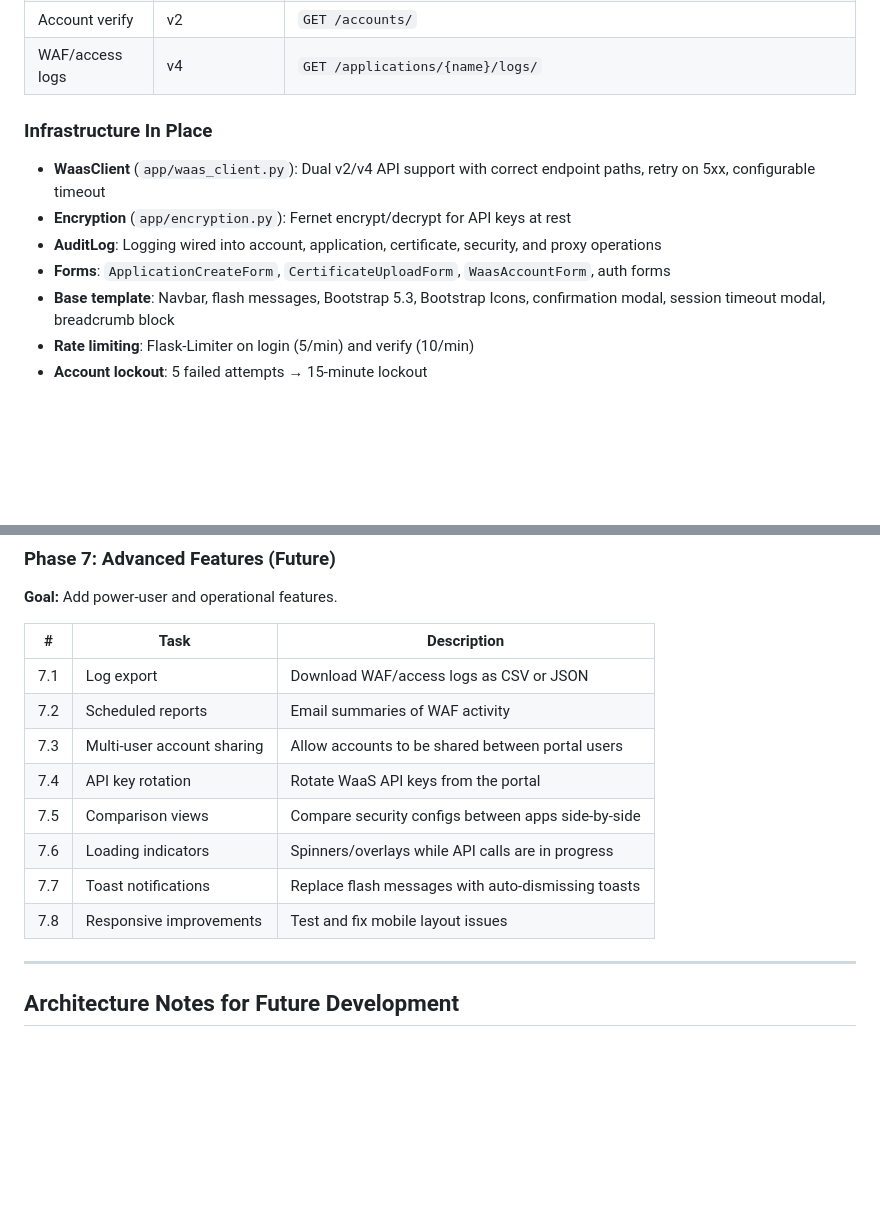
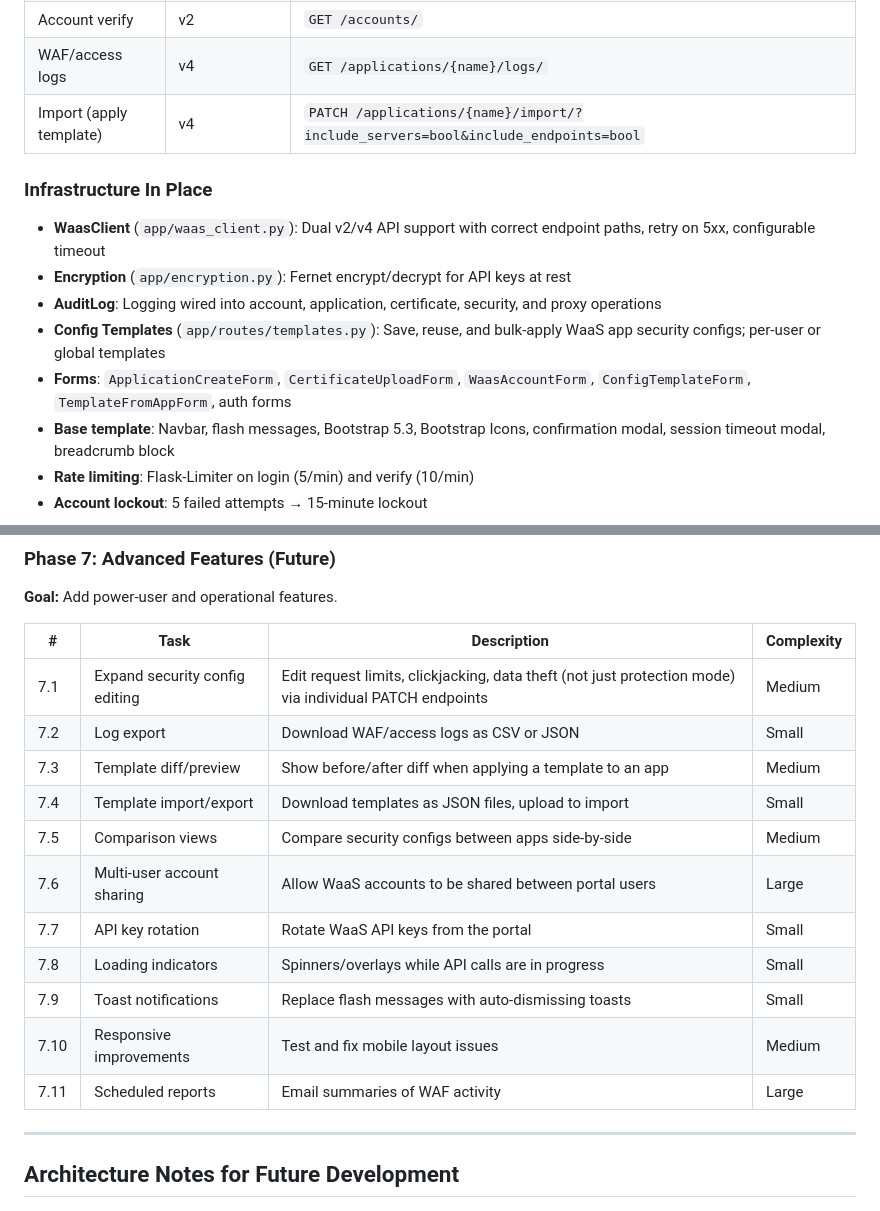
Before and after one commit to mercutioviz/waas-ss-portal, a Markdown page: IMPLEMENTATION_PLAN.md, 2 parts joined by grey strips. GitHub-like rendering; blank space fills up the shorter version.

```diff
--- a/IMPLEMENTATION_PLAN.md
+++ b/IMPLEMENTATION_PLAN.md
@@ -35,12 +36,14 @@ All WaaS API calls now use the correct endpoints. Users see API version badges i
 | Certificates | v4 | `GET /applications/{name}/sni_certificates/` (per-app) |
 | Account verify | v2 | `GET /accounts/` |
 | WAF/access logs | v4 | `GET /applications/{name}/logs/` |
+| Import (apply template) | v4 | `PATCH /applications/{name}/import/?include_servers=bool&include_endpoints=bool` |
 
 ### Infrastructure In Place
 - **WaasClient** (`app/waas_client.py`): Dual v2/v4 API support with correct endpoint paths, retry on 5xx, configurable timeout
 - **Encryption** (`app/encryption.py`): Fernet encrypt/decrypt for API keys at rest
 - **AuditLog**: Logging wired into account, application, certificate, security, and proxy operations
-- **Forms**: `ApplicationCreateForm`, `CertificateUploadForm`, `WaasAccountForm`, auth forms
+- **Config Templates** (`app/routes/templates.py`): Save, reuse, and bulk-apply WaaS app security configs; per-user or global templates
+- **Forms**: `ApplicationCreateForm`, `CertificateUploadForm`, `WaasAccountForm`, `ConfigTemplateForm`, `TemplateFromAppForm`, auth forms
 - **Base template**: Navbar, flash messages, Bootstrap 5.3, Bootstrap Icons, confirmation modal, session timeout modal, breadcrumb block
 - **Rate limiting**: Flask-Limiter on login (5/min) and verify (10/min)
 - **Account lockout**: 5 failed attempts → 15-minute lockout
@@ -257,16 +202,19 @@ Extend `WaasClient` and the security config UI to support editing all four confi
 
 **Goal:** Add power-user and operational features.
 
-| # | Task | Description |
-|---|------|-------------|
-| 7.1 | Log export | Download WAF/access logs as CSV or JSON |
-| 7.2 | Scheduled reports | Email summaries of WAF activity |
-| 7.3 | Multi-user account sharing | Allow accounts to be shared between portal users |
-| 7.4 | API key rotation | Rotate WaaS API keys from the portal |
-| 7.5 | Comparison views | Compare security configs between apps side-by-side |
-| 7.6 | Loading indicators | Spinners/overlays while API calls are in progress |
-| 7.7 | Toast notifications | Replace flash messages with auto-dismissing toasts |
-| 7.8 | Responsive improvements | Test and fix mobile layout issues |
+| # | Task | Description | Complexity |
+|---|------|-------------|------------|
+| 7.1 | Expand security config editing | Edit request limits, clickjacking, data theft (not just protection mode) via individual PATCH endpoints | Medium |
+| 7.2 | Log export | Download WAF/access logs as CSV or JSON | Small |
+| 7.3 | Template diff/preview | Show before/after diff when applying a template to an app | Medium |
+| 7.4 | Template import/export | Download templates as JSON files, upload to import | Small |
+| 7.5 | Comparison views | Compare security configs between apps side-by-side | Medium |
+| 7.6 | Multi-user account sharing | Allow WaaS accounts to be shared between portal users | Large |
+| 7.7 | API key rotation | Rotate WaaS API keys from the portal | Small |
+| 7.8 | Loading indicators | Spinners/overlays while API calls are in progress | Small |
+| 7.9 | Toast notifications | Replace flash messages with auto-dismissing toasts | Small |
+| 7.10 | Responsive improvements | Test and fix mobile layout issues | Medium |
+| 7.11 | Scheduled reports | Email summaries of WAF activity | Large |
 
 ---
 
```
Also changed, not shown: other parts of IMPLEMENTATION_PLAN.md (+14 -71 lines).
